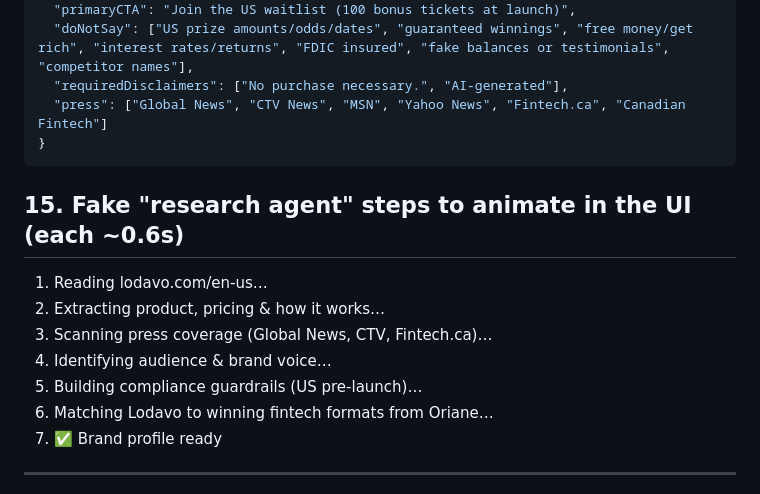
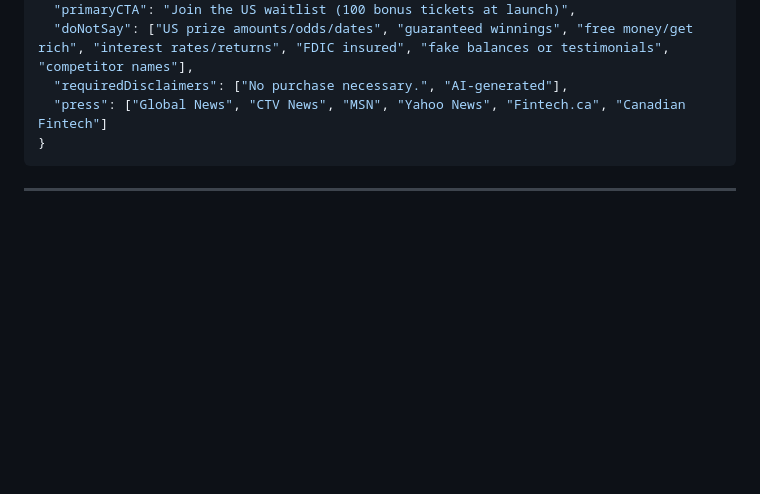
Before and after one commit to avi-shah1/hypecreate, a Markdown page: lodavo-brand-brief.md, the part around the change. GitHub-like rendering; blank space fills up the shorter version.

````diff
--- a/lodavo-brand-brief.md
+++ b/lodavo-brand-brief.md
@@ -125,14 +125,5 @@ Upbeat, playful, rewarding, gamified, but always paired with **safety + transpar
 }
 ```
 
-## 15. Fake "research agent" steps to animate in the UI (each ~0.6s)
-1. Reading lodavo.com/en-us…
-2. Extracting product, pricing & how it works…
-3. Scanning press coverage (Global News, CTV, Fintech.ca)…
-4. Identifying audience & brand voice…
-5. Building compliance guardrails (US pre-launch)…
-6. Matching Lodavo to winning fintech formats from Oriane…
-7. ✅ Brand profile ready
-
 ---
 Sources: lodavo.com/en-us · fintech.ca (May 11 2026 launch article) · Global News (Benjamin Thomas, CEO) · CTV News Montreal · Concordia University news (cofounders) · Wikipedia "Prize-linked savings account" (demand highest among low-savings households).
````
Also changed, not shown: README.md (+4 -0 lines), docs/studio.png (added), 1 other file.
